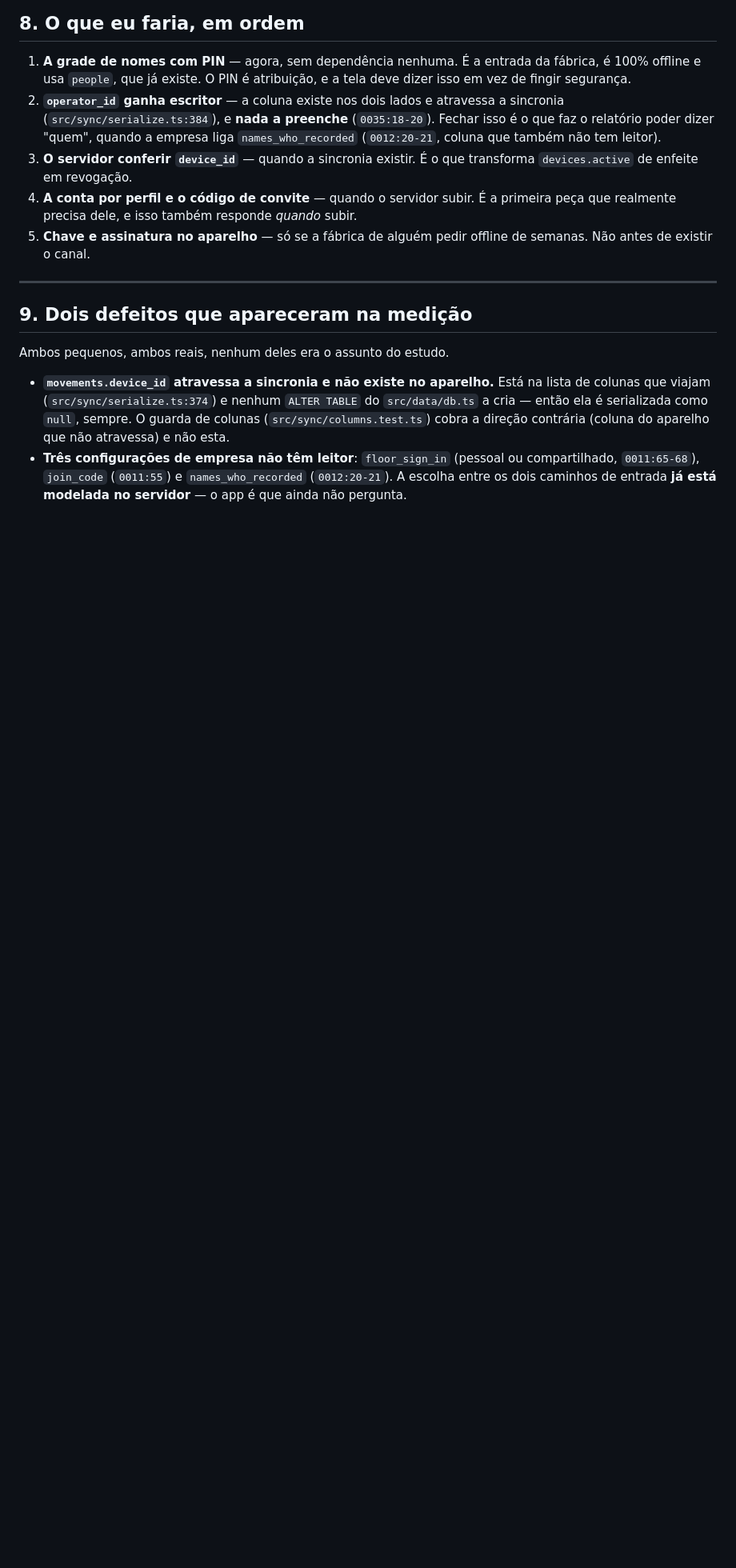
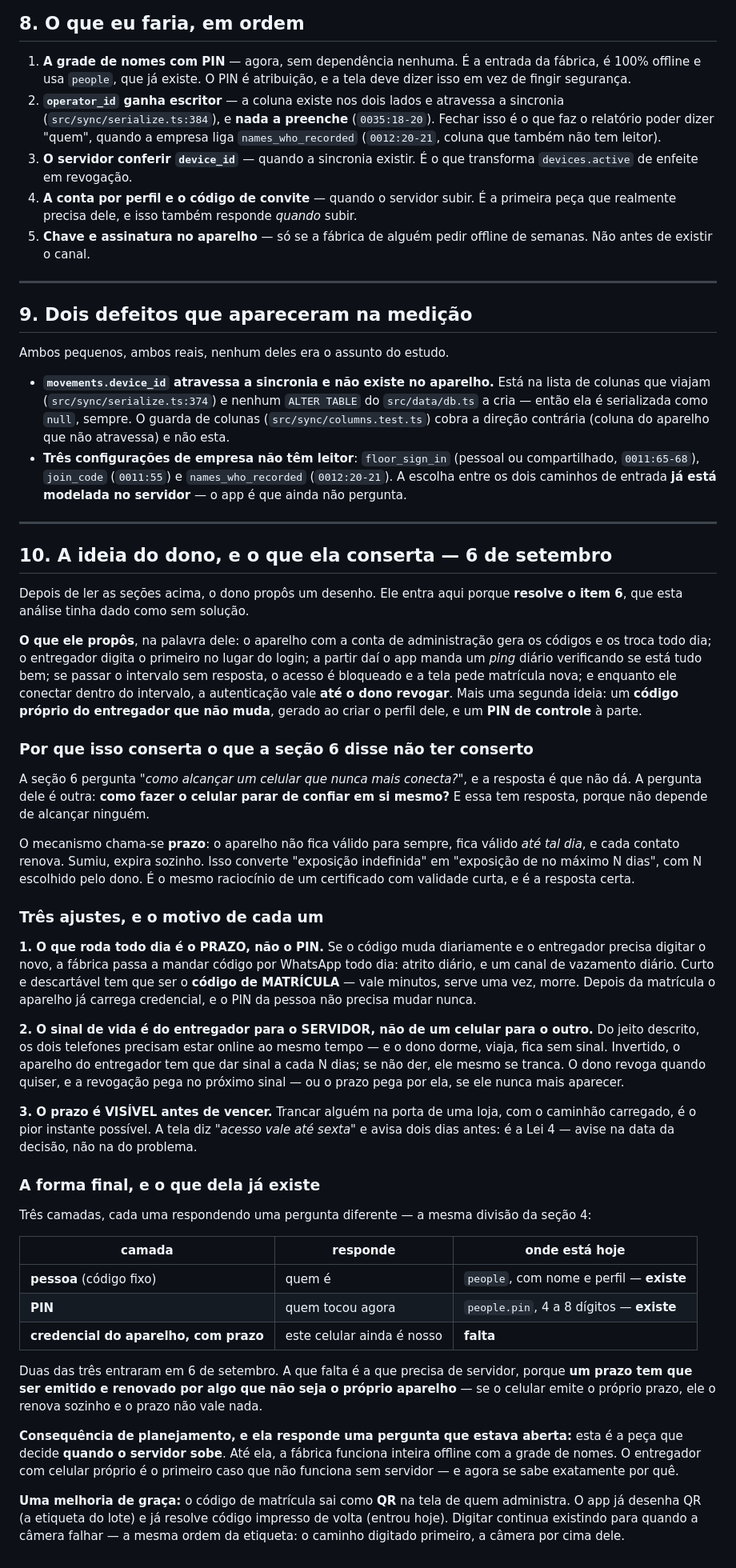
Before and after one commit to ChrnX0/Norva, a Markdown page: docs/estudo-entrada.md, the part around the change. Shown at 80% size. Rendered like a GitHub page; blank space fills up the shorter version.

Commit message:
Escrever o prazo do dono no estudo: revogar tem conserto, e não é o que eu disse
O estudo dizia que revogar não tinha solução offline, e o dono virou a pergunta:
não se alcança um celular perdido, mas se faz o celular parar de confiar em si
mesmo. O acesso vale até uma data, cada contato renova, e sem contato por N dias
ele se tranca. Isso troca exposição indefinida por exposição de N dias, com N
escolhido por ele.

Três ajustes ficaram registrados com o motivo: o que roda todo dia é o prazo e
não o PIN (senão a fábrica manda código por WhatsApp todo dia, que é atrito e
canal de vazamento diários); o sinal de vida é do entregador para o servidor e
não de um celular para o outro (senão os dois precisam estar online ao mesmo
tempo); e o prazo aparece na tela antes de vencer, porque trancar alguém na
porta de uma loja com o caminhão carregado é o pior instante possível.

Duas das três camadas já existem desde hoje — pessoa e PIN. A que falta é a
credencial com prazo, e ela é a peça que decide quando o servidor sobe: um prazo
que o próprio aparelho emite, ele renova sozinho, e aí não vale nada.

Co-Authored-By: Claude Opus 5 <noreply@anthropic.com>
Claude-Session: https://claude.ai/code/session_01QRWS8WVaFDhCCvCQsFAE5q

```diff
--- a/docs/estudo-entrada.md
+++ b/docs/estudo-entrada.md
@@ -239,3 +239,71 @@ Ambos pequenos, ambos reais, nenhum deles era o assunto do estudo.
   compartilhado, `0011:65-68`), `join_code` (`0011:55`) e `names_who_recorded`
   (`0012:20-21`). A escolha entre os dois caminhos de entrada **já está modelada no
   servidor** — o app é que ainda não pergunta.
+
+---
+
+## 10. A ideia do dono, e o que ela conserta — 6 de setembro
+
+Depois de ler as seções acima, o dono propôs um desenho. Ele entra aqui porque **resolve
+o item 6**, que esta análise tinha dado como sem solução.
+
+**O que ele propôs**, na palavra dele: o aparelho com a conta de administração gera os
+códigos e os troca todo dia; o entregador digita o primeiro no lugar do login; a partir
+daí o app manda um *ping* diário verificando se está tudo bem; se passar o intervalo sem
+resposta, o acesso é bloqueado e a tela pede matrícula nova; e enquanto ele conectar
+dentro do intervalo, a autenticação vale **até o dono revogar**. Mais uma segunda ideia:
+um **código próprio do entregador que não muda**, gerado ao criar o perfil dele, e um
+**PIN de controle** à parte.
+
+### Por que isso conserta o que a seção 6 disse não ter conserto
+
+A seção 6 pergunta *"como alcançar um celular que nunca mais conecta?"*, e a resposta é
+que não dá. A pergunta dele é outra: **como fazer o celular parar de confiar em si
+mesmo?** E essa tem resposta, porque não depende de alcançar ninguém.
+
+O mecanismo chama-se **prazo**: o aparelho não fica válido para sempre, fica válido *até
+tal dia*, e cada contato renova. Sumiu, expira sozinho. Isso converte "exposição
+indefinida" em "exposição de no máximo N dias", com N escolhido pelo dono. É o mesmo
+raciocínio de um certificado com validade curta, e é a resposta certa.
+
+### Três ajustes, e o motivo de cada um
+
+**1. O que roda todo dia é o PRAZO, não o PIN.** Se o código muda diariamente e o
+entregador precisa digitar o novo, a fábrica passa a mandar código por WhatsApp todo dia:
+atrito diário, e um canal de vazamento diário. Curto e descartável tem que ser o **código
+de MATRÍCULA** — vale minutos, serve uma vez, morre. Depois da matrícula o aparelho já
+carrega credencial, e o PIN da pessoa não precisa mudar nunca.
+
+**2. O sinal de vida é do entregador para o SERVIDOR, não de um celular para o outro.** Do
+jeito descrito, os dois telefones precisam estar online ao mesmo tempo — e o dono dorme,
+viaja, fica sem sinal. Invertido, o aparelho do entregador tem que dar sinal a cada N
+dias; se não der, ele mesmo se tranca. O dono revoga quando quiser, e a revogação pega no
+próximo sinal — ou o prazo pega por ela, se ele nunca mais aparecer.
+
+**3. O prazo é VISÍVEL antes de vencer.** Trancar alguém na porta de uma loja, com o
+caminhão carregado, é o pior instante possível. A tela diz *"acesso vale até sexta"* e
+avisa dois dias antes: é a Lei 4 — avise na data da decisão, não na do problema.
+
+### A forma final, e o que dela já existe
+
+Três camadas, cada uma respondendo uma pergunta diferente — a mesma divisão da seção 4:
+
+| camada | responde | onde está hoje |
+|---|---|---|
+| **pessoa** (código fixo) | quem é | `people`, com nome e perfil — **existe** |
+| **PIN** | quem tocou agora | `people.pin`, 4 a 8 dígitos — **existe** |
+| **credencial do aparelho, com prazo** | este celular ainda é nosso | **falta** |
+
+Duas das três entraram em 6 de setembro. A que falta é a que precisa de servidor, porque
+**um prazo tem que ser emitido e renovado por algo que não seja o próprio aparelho** — se
+o celular emite o próprio prazo, ele o renova sozinho e o prazo não vale nada.
+
+**Consequência de planejamento, e ela responde uma pergunta que estava aberta:** esta é a
+peça que decide **quando o servidor sobe**. Até ela, a fábrica funciona inteira offline
+com a grade de nomes. O entregador com celular próprio é o primeiro caso que não funciona
+sem servidor — e agora se sabe exatamente por quê.
+
+**Uma melhoria de graça:** o código de matrícula sai como **QR** na tela de quem
+administra. O app já desenha QR (a etiqueta do lote) e já resolve código impresso de volta
+(entrou hoje). Digitar continua existindo para quando a câmera falhar — a mesma ordem da
+etiqueta: o caminho digitado primeiro, a câmera por cima dele.
```
Also changed, not shown: CLAUDE.md (+10 -0 lines).
